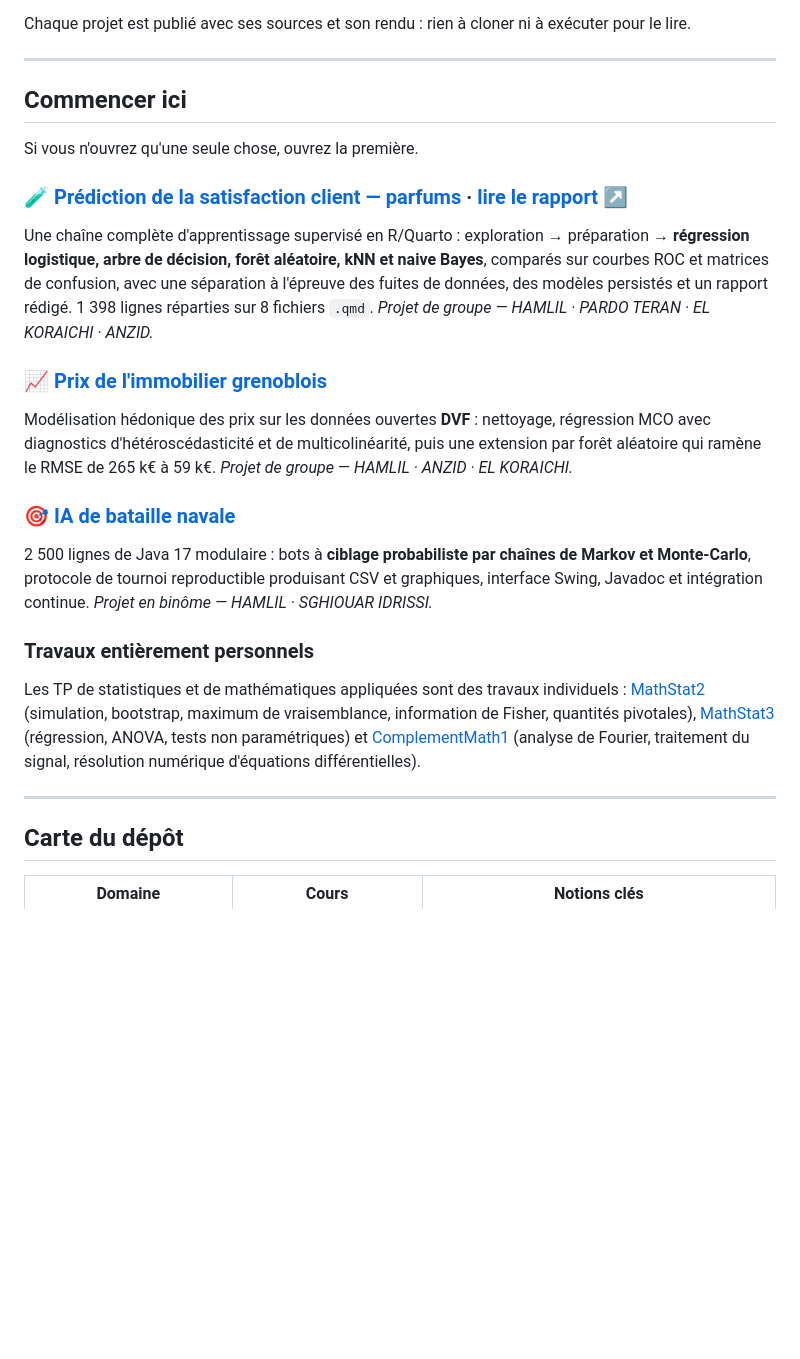
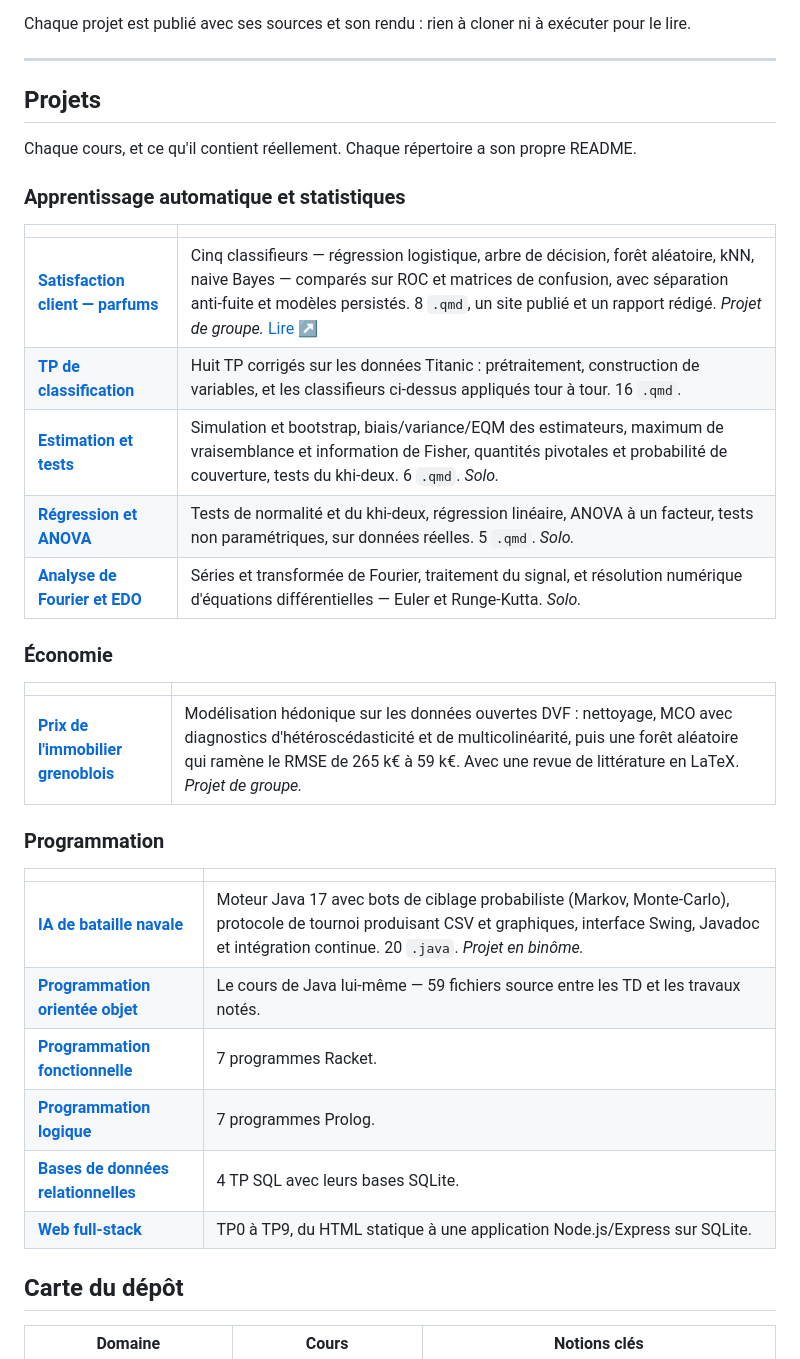
Before and after one commit to Tewf/University-Coursework, a Markdown page: README.fr.md, the part around the change. Drawn GitHub-style; blank space fills up the shorter version.

```diff
--- a/README.fr.md
+++ b/README.fr.md
@@ -14,43 +14,36 @@ exécuter pour le lire.
 
 ---
 
-## Commencer ici
+## Projets
 
-Si vous n'ouvrez qu'une seule chose, ouvrez la première.
+Chaque cours, et ce qu'il contient réellement. Chaque répertoire a son propre README.
 
-### 🧪 [Prédiction de la satisfaction client — parfums](Bachelor/L3/S6/ComplementMath2/Projet/) · [lire le rapport ↗](https://tewf.github.io/University-Coursework/Bachelor/L3/S6/ComplementMath2/Projet/rapport/)
+### Apprentissage automatique et statistiques
 
-Une chaîne complète d'apprentissage supervisé en R/Quarto : exploration →
-préparation → **régression logistique, arbre de décision, forêt aléatoire, kNN
-et naive Bayes**, comparés sur courbes ROC et matrices de confusion, avec une
-séparation à l'épreuve des fuites de données, des modèles persistés et un
-rapport rédigé. 1 398 lignes réparties sur 8 fichiers `.qmd`.
-*Projet de groupe — HAMLIL · PARDO TERAN · EL KORAICHI · ANZID.*
+| | |
+|---|---|
+| [**Satisfaction client — parfums**](Bachelor/L3/S6/ComplementMath2/Projet/) | Cinq classifieurs — régression logistique, arbre de décision, forêt aléatoire, kNN, naive Bayes — comparés sur ROC et matrices de confusion, avec séparation anti-fuite et modèles persistés. 8 `.qmd`, un site publié et un rapport rédigé. *Projet de groupe.* [Lire ↗](https://tewf.github.io/University-Coursework/Bachelor/L3/S6/ComplementMath2/Projet/rapport/) |
+| [**TP de classification**](Bachelor/L3/S6/ComplementMath2/TP/) | Huit TP corrigés sur les données Titanic : prétraitement, construction de variables, et les classifieurs ci-dessus appliqués tour à tour. 16 `.qmd`. |
+| [**Estimation et tests**](Bachelor/L3/S5/MathStat2/) | Simulation et bootstrap, biais/variance/EQM des estimateurs, maximum de vraisemblance et information de Fisher, quantités pivotales et probabilité de couverture, tests du khi-deux. 6 `.qmd`. *Solo.* |
+| [**Régression et ANOVA**](Bachelor/L3/S6/MathStat3/) | Tests de normalité et du khi-deux, régression linéaire, ANOVA à un facteur, tests non paramétriques, sur données réelles. 5 `.qmd`. *Solo.* |
+| [**Analyse de Fourier et EDO**](Bachelor/L3/S5/ComplementMath1/) | Séries et transformée de Fourier, traitement du signal, et résolution numérique d'équations différentielles — Euler et Runge-Kutta. *Solo.* |
 
-### 📈 [Prix de l'immobilier grenoblois](Bachelor/L3/S5/Econometrie1/ProjetEconometrie/)
+### Économie
 
-Modélisation hédonique des prix sur les données ouvertes **DVF** : nettoyage,
-régression MCO avec diagnostics d'hétéroscédasticité et de multicolinéarité,
-puis une extension par forêt aléatoire qui ramène le RMSE de 265 k€ à 59 k€.
-*Projet de groupe — HAMLIL · ANZID · EL KORAICHI.*
+| | |
+|---|---|
+| [**Prix de l'immobilier grenoblois**](Bachelor/L3/S5/Econometrie1/ProjetEconometrie/) | Modélisation hédonique sur les données ouvertes DVF : nettoyage, MCO avec diagnostics d'hétéroscédasticité et de multicolinéarité, puis une forêt aléatoire qui ramène le RMSE de 265 k€ à 59 k€. Avec une revue de littérature en LaTeX. *Projet de groupe.* |
 
-### 🎯 [IA de bataille navale](Bachelor/Java/Complement_IA-main/)
+### Programmation
 
-2 500 lignes de Java 17 modulaire : bots à **ciblage probabiliste par chaînes de
-Markov et Monte-Carlo**, protocole de tournoi reproductible produisant CSV et
-graphiques, interface Swing, Javadoc et intégration continue.
-*Projet en binôme — HAMLIL · SGHIOUAR IDRISSI.*
-
-### Travaux entièrement personnels
-
-Les TP de statistiques et de mathématiques appliquées sont des travaux
-individuels : [MathStat2](Bachelor/L3/S5/MathStat2/) (simulation, bootstrap,
-maximum de vraisemblance, information de Fisher, quantités pivotales),
-[MathStat3](Bachelor/L3/S6/MathStat3/) (régression, ANOVA, tests non
-paramétriques) et [ComplementMath1](Bachelor/L3/S5/ComplementMath1/) (analyse de
-Fourier, traitement du signal, résolution numérique d'équations différentielles).
-
----
+| | |
+|---|---|
+| [**IA de bataille navale**](Bachelor/Java/Complement_IA-main/) | Moteur Java 17 avec bots de ciblage probabiliste (Markov, Monte-Carlo), protocole de tournoi produisant CSV et graphiques, interface Swing, Javadoc et intégration continue. 20 `.java`. *Projet en binôme.* |
+| [**Programmation orientée objet**](Bachelor/Java/OOP/) | Le cours de Java lui-même — 59 fichiers source entre les TD et les travaux notés. |
+| [**Programmation fonctionnelle**](Bachelor/SecondSemestreLanguage/DrRacket/) | 7 programmes Racket. |
+| [**Programmation logique**](Bachelor/SecondSemestreLanguage/Prolog/) | 7 programmes Prolog. |
+| [**Bases de données relationnelles**](Bachelor/SecondSemestreLanguage/SQL/) | 4 TP SQL avec leurs bases SQLite. |
+| [**Web full-stack**](Bachelor/L3/S6/WebDev/) | TP0 à TP9, du HTML statique à une application Node.js/Express sur SQLite. |
 
 ## Carte du dépôt
 
```
Also changed, not shown: README.md (+23 -29 lines).
